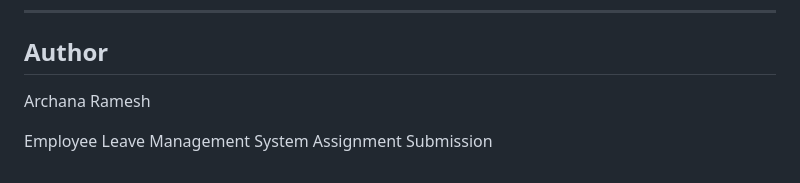
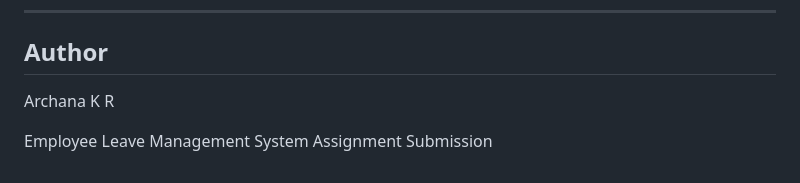
Before and after one commit to Archana874/employee-leave-management-system, a Markdown page: README.md, the part around the change. GitHub-like rendering.

```diff
--- a/README.md
+++ b/README.md
@@ -230,6 +230,6 @@ Screenshots of major application screens are included in the screenshots folder.
 
 ## Author
 
-Archana Ramesh
+Archana K R
 
 Employee Leave Management System Assignment Submission
```
